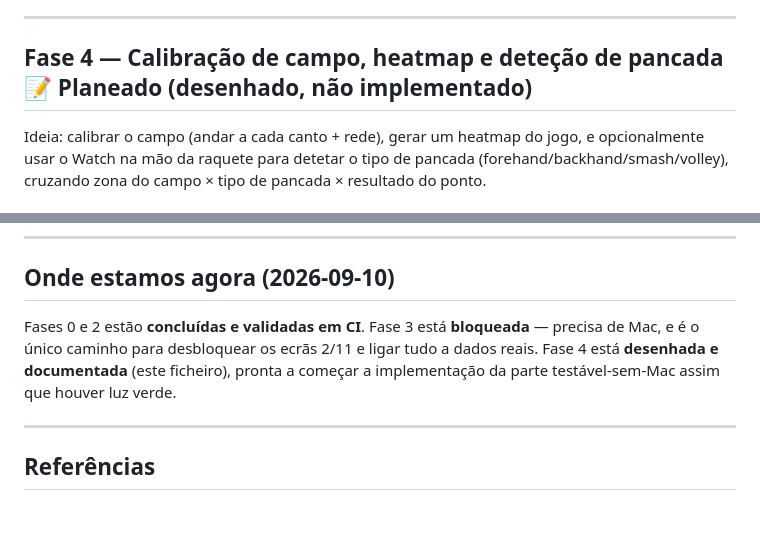
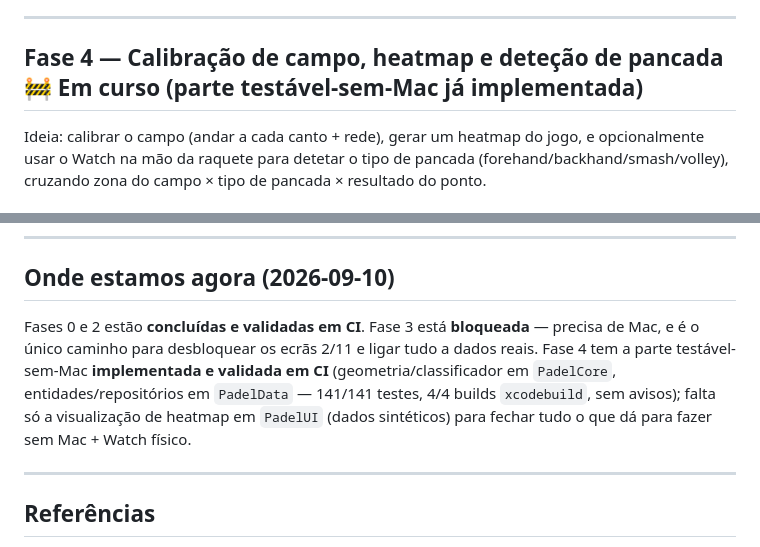
Before and after one commit to luis3199correia/ios-watch-padel, a Markdown page: docs/roadmap.md, 2 parts joined by grey strips. Rendered like a GitHub page; blank space fills up the shorter version.

```diff
--- a/docs/roadmap.md
+++ b/docs/roadmap.md
@@ -178,7 +178,7 @@ ser criados, compilados e validados num Mac com Xcode — esta máquina de desen
 
 ---
 
-## Fase 4 — Calibração de campo, heatmap e deteção de pancada 📝 Planeado (desenhado, não implementado)
+## Fase 4 — Calibração de campo, heatmap e deteção de pancada 🚧 Em curso (parte testável-sem-Mac já implementada)
 
 Ideia: calibrar o campo (andar a cada canto + rede), gerar um heatmap do jogo, e opcionalmente
 usar o Watch na mão da raquete para detetar o tipo de pancada (forehand/backhand/smash/volley),
@@ -280,9 +296,11 @@ independente de plataforma, seguindo o mesmo princípio do #9 para HealthKit):
 ## Onde estamos agora (2026-09-10)
 
 Fases 0 e 2 estão **concluídas e validadas em CI**. Fase 3 está **bloqueada** — precisa de Mac,
-e é o único caminho para desbloquear os ecrãs 2/11 e ligar tudo a dados reais. Fase 4 está
-**desenhada e documentada** (este ficheiro), pronta a começar a implementação da parte
-testável-sem-Mac assim que houver luz verde.
+e é o único caminho para desbloquear os ecrãs 2/11 e ligar tudo a dados reais. Fase 4 tem a
+parte testável-sem-Mac **implementada e validada em CI** (geometria/classificador em
+`PadelCore`, entidades/repositórios em `PadelData` — 141/141 testes, 4/4 builds `xcodebuild`,
+sem avisos); falta só a visualização de heatmap em `PadelUI` (dados sintéticos) para fechar
+tudo o que dá para fazer sem Mac + Watch físico.
 
 ---
 
```
Also changed, not shown: other parts of docs/roadmap.md (+50 -34 lines).
